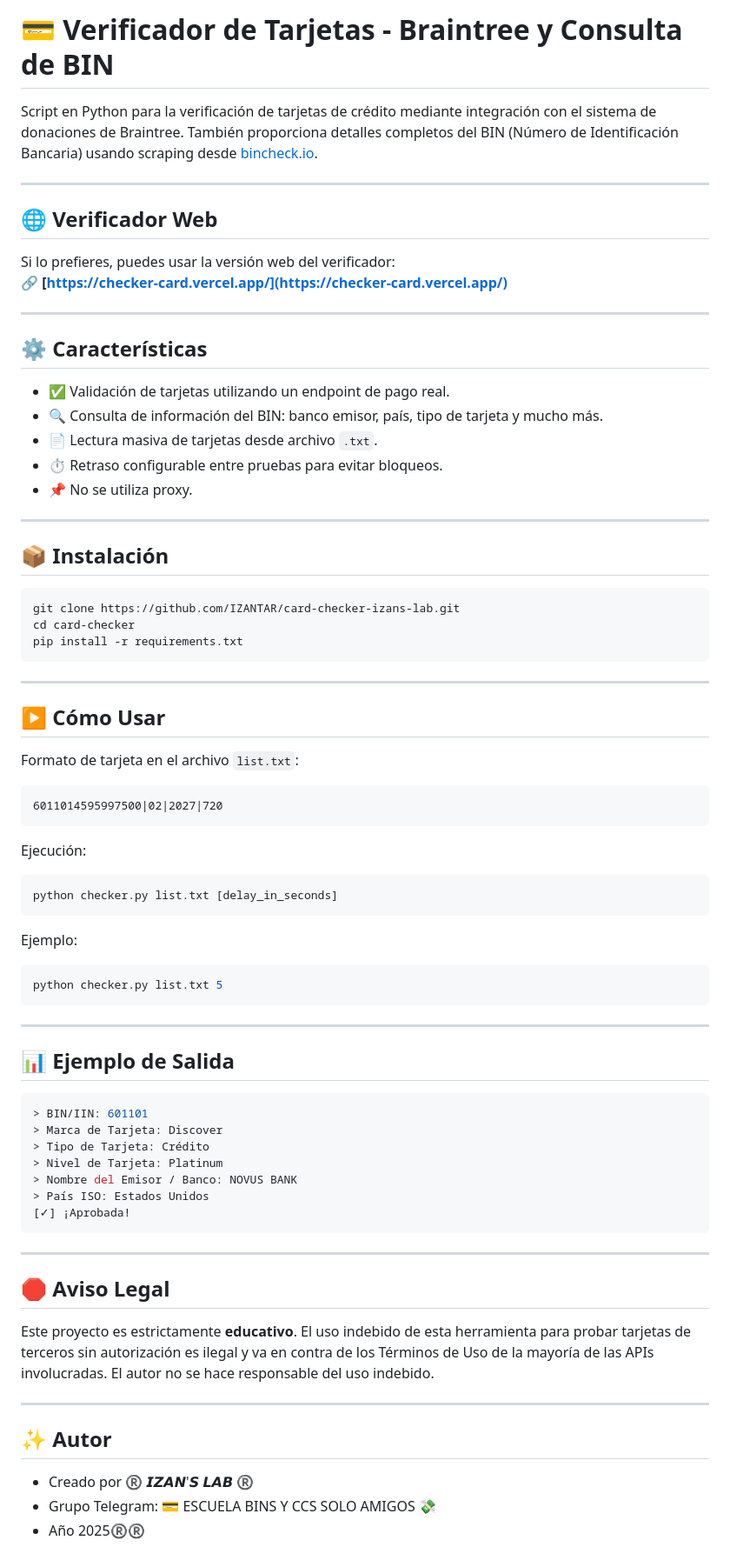
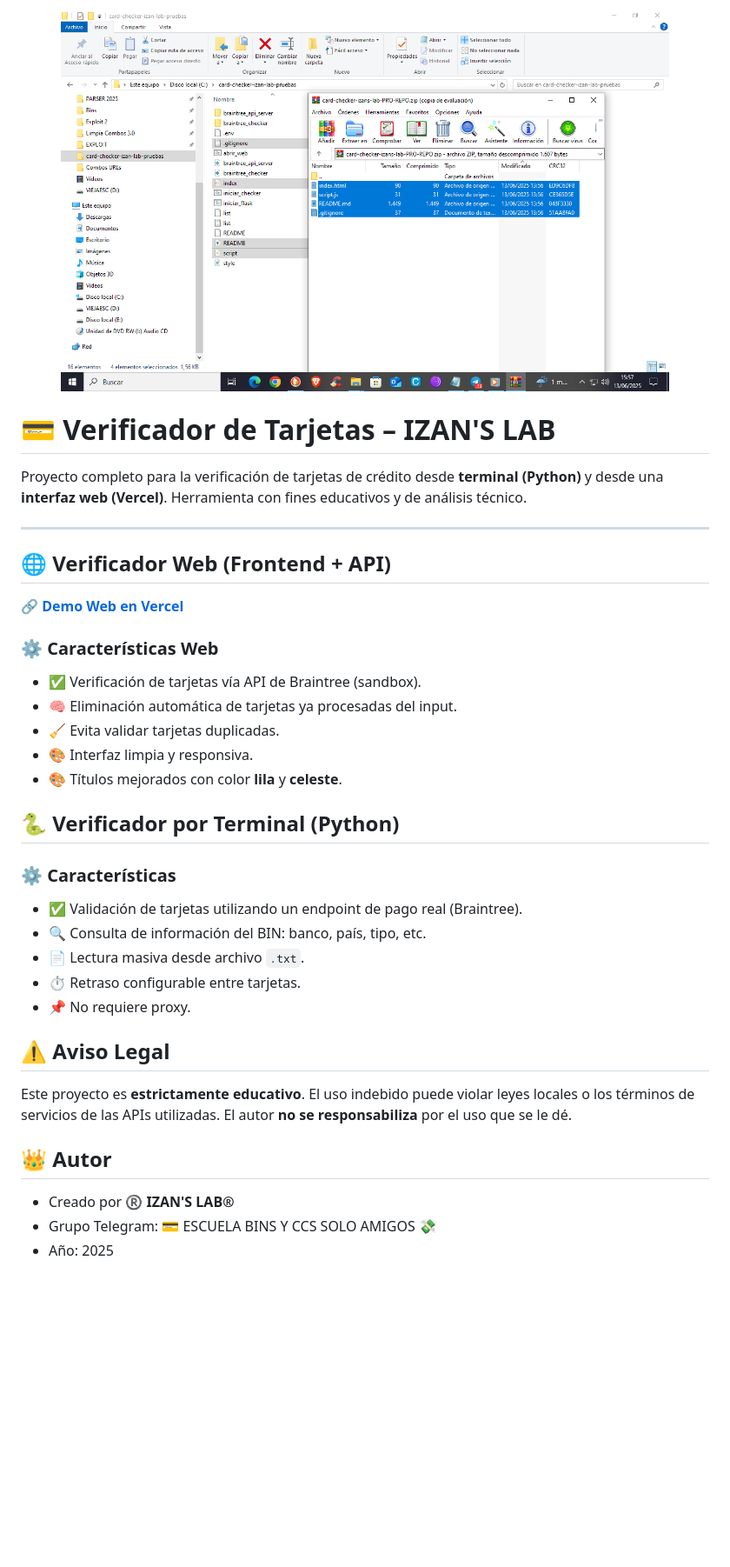
Before and after one commit to IZANTAR/card-checker-izans-lab, a Markdown page: README.md, the part around the change. Shown: that part at 87% size. Drawn GitHub-style; pictures changed too: preview.png (added); blank space fills up the shorter version.

Commit message:
Versión inicial del proyecto con frontend y README

````diff
--- a/README.md
+++ b/README.md
@@ -1,69 +1,38 @@
-# 💳 Verificador de Tarjetas - Braintree y Consulta de BIN
-Script en Python para la verificación de tarjetas de crédito mediante integración con el sistema de donaciones de Braintree. También proporciona detalles completos del BIN (Número de Identificación Bancaria) usando scraping desde [bincheck.io](https://bincheck.io).
+
+<p align="center">
+  <img src="preview.png" alt="IZAN'S LAB - Card Checker" width="700"/>
+</p>
+
+# 💳 Verificador de Tarjetas – IZAN'S LAB
+
+Proyecto completo para la verificación de tarjetas de crédito desde **terminal (Python)** y desde una **interfaz web (Vercel)**. Herramienta con fines educativos y de análisis técnico.
 
 ---
 
-## 🌐 Verificador Web
-Si lo prefieres, puedes usar la versión web del verificador:
-🔗 **[https://checker-card.vercel.app/](https://checker-card.vercel.app/)**
+## 🌐 Verificador Web (Frontend + API)
 
----
+🔗 **[Demo Web en Vercel](https://card-checker-izan-lab-pruebas.vercel.app/)**
 
-## ⚙️ Características
-- ✅ Validación de tarjetas utilizando un endpoint de pago real.
-- 🔍 Consulta de información del BIN: banco emisor, país, tipo de tarjeta y mucho más.
-- 📄 Lectura masiva de tarjetas desde archivo `.txt`.
-- ⏱️ Retraso configurable entre pruebas para evitar bloqueos.
-- 📌 No se utiliza proxy.
+### ⚙️ Características Web
+- ✅ Verificación de tarjetas vía API de Braintree (sandbox).
+- 🧠 Eliminación automática de tarjetas ya procesadas del input.
+- 🧹 Evita validar tarjetas duplicadas.
+- 🎨 Interfaz limpia y responsiva.
+- 🎨 Títulos mejorados con color **lila** y **celeste**.
 
----
+## 🐍 Verificador por Terminal (Python)
 
-## 📦 Instalación
-```bash
-git clone https://github.com/IZANTAR/card-checker-izans-lab.git
-cd card-checker
-pip install -r requirements.txt
-```
+### ⚙️ Características
+- ✅ Validación de tarjetas utilizando un endpoint de pago real (Braintree).
+- 🔍 Consulta de información del BIN: banco, país, tipo, etc.
+- 📄 Lectura masiva desde archivo `.txt`.
+- ⏱️ Retraso configurable entre tarjetas.
+- 📌 No requiere proxy.
 
----
+## ⚠️ Aviso Legal
+Este proyecto es **estrictamente educativo**. El uso indebido puede violar leyes locales o los términos de servicios de las APIs utilizadas. El autor **no se responsabiliza** por el uso que se le dé.
 
-## ▶️ Cómo Usar
-Formato de tarjeta en el archivo `list.txt`:
-```
-6011014595997500|02|2027|720
-```
-
-Ejecución:
-```bash
-python checker.py list.txt [delay_in_seconds]
-```
-
-Ejemplo:
-```bash
-python checker.py list.txt 5
-```
-
----
-
-## 📊 Ejemplo de Salida
-```bash
-> BIN/IIN: 601101
-> Marca de Tarjeta: Discover
-> Tipo de Tarjeta: Crédito
-> Nivel de Tarjeta: Platinum
-> Nombre del Emisor / Banco: NOVUS BANK
-> País ISO: Estados Unidos
-[✓] ¡Aprobada!
-```
-
----
-
-## 🛑 Aviso Legal
-Este proyecto es estrictamente **educativo**. El uso indebido de esta herramienta para probar tarjetas de terceros sin autorización es ilegal y va en contra de los Términos de Uso de la mayoría de las APIs involucradas. El autor no se hace responsable del uso indebido.
-
----
-
-## ✨ Autor
-- Creado por ®️ 𝙄𝙕𝘼𝙉'𝙎 𝙇𝘼𝘽 ®️
+## 👑 Autor
+- Creado por ®️ **IZAN'S LAB®**
 - Grupo Telegram: 💳 ESCUELA BINS Y CCS SOLO AMIGOS 💸
-- Año 2025®️®️
+- Año: 2025
````
Also changed, not shown: 4 other files.
